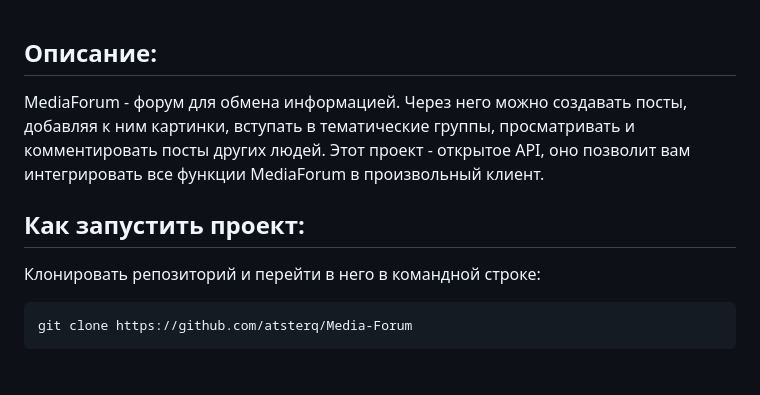
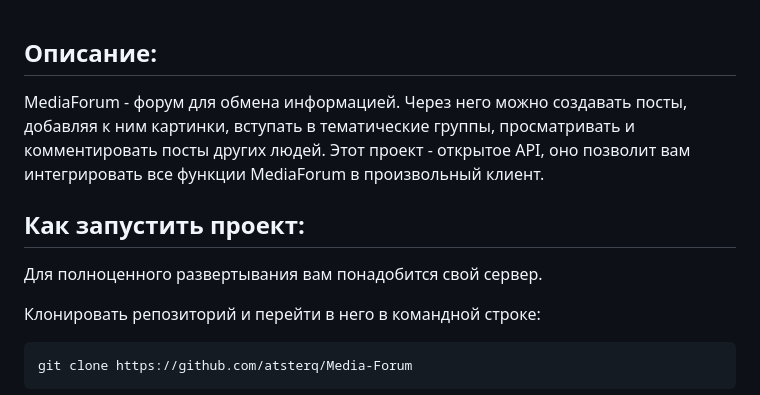
Before and after one commit to atsterq/Django-MediaForum, a Markdown page: README.md, the part around the change printed below. Rendered like a GitHub page; blank space fills up the shorter version.

```diff
--- a/README.md
+++ b/README.md
@@ -1,8 +1,8 @@
 ## Описание:
-
 MediaForum - форум для обмена информацией. Через него можно создавать посты, добавляя к ним картинки, вступать в тематические группы, просматривать и комментировать посты других людей. Этот проект - открытое API, оно позволит вам интегрировать все функции MediaForum в произвольный клиент.
 
 ## Как запустить проект:
+Для полноценного развертывания вам понадобится свой сервер.
 
 Клонировать репозиторий и перейти в него в командной строке:
 
```
Also changed, not shown: other parts of README.md (+0 -4 lines).
